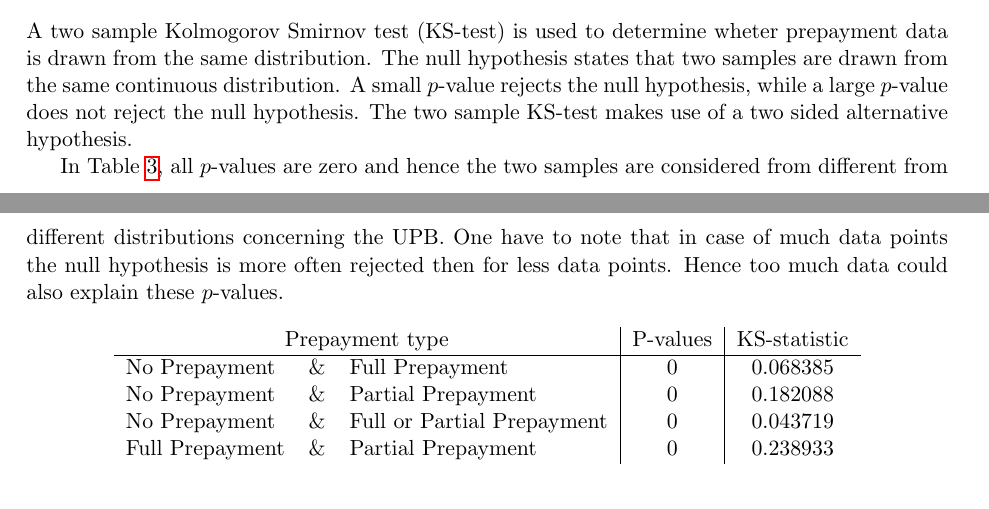
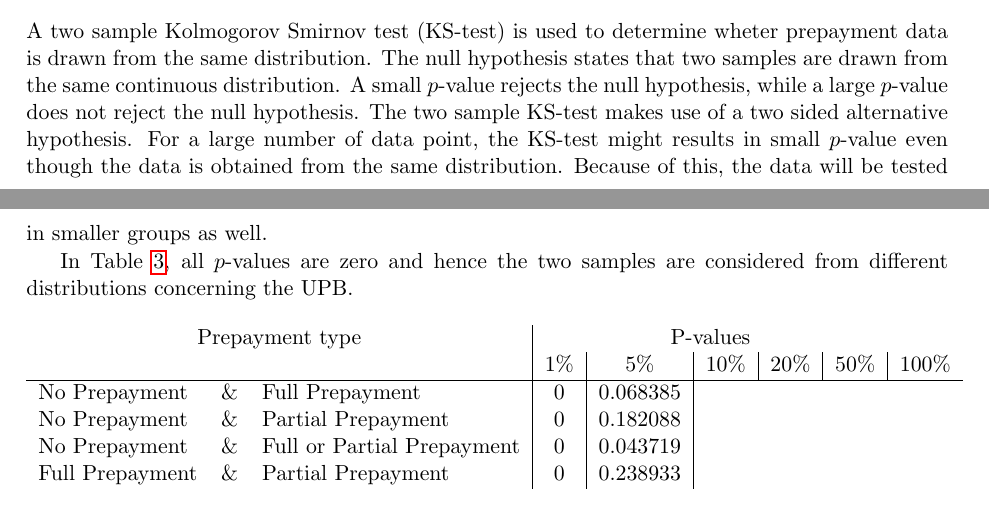
Before and after one commit to RaoulRoest/MDA_Deloitte_project, a LaTeX document (Latex/Report/main.tex, which reads Latex/Report/Sections/Data analysis.tex): two parts of pages 14 and 15 of 37, joined at a grey line, cut so that both start at the same text. Compiled offline with pdfLaTeX.

Commit message:
Overleaf

```diff
--- a/Latex/Report/Sections/Data analysis.tex
+++ b/Latex/Report/Sections/Data analysis.tex
@@ -506,18 +506,25 @@ will be distinguished both on the originate data as on the monthly data.
         \noindent
         A two sample Kolmogorov Smirnov test (KS-test) is used to
         determine wheter prepayment data is drawn from the same
-        distribution. The null hypothesis states that two samples are drawn from the same continuous distribution. A small $p$-value rejects the null hypothesis, while a large $p$-value does not reject the null hypothesis. The two sample KS-test makes use of a two sided alternative hypothesis.
+        distribution. The null hypothesis states that two samples
+        are drawn from the same continuous distribution. A small
+        $p$-value rejects the null hypothesis, while a large
+        $p$-value does not reject the null hypothesis. The two
+        sample KS-test makes use of a two sided alternative
+        hypothesis. For a large number of data point, the KS-test
+        might results in small $p$-value even though the data is
+        obtained from the same distribution. Because of this, the
+        data will be tested in smaller groups as well.
 
         In Table \ref{model_Pvals_of_UPB}, all $p$-values are zero and hence
-        the two samples are considered from different from different
-        distributions concerning the UPB. One have to note that in case of much data points
-        the null hypothesis is more often rejected then for less data points.
-        Hence too much data could also explain these $p$-values.
+        the two samples are considered from different
+        distributions concerning the UPB.
         \begin{table}[H]
         \centering
-            \begin{tabular}{lcl|c|c}
+            \begin{tabular}{lcl|c|c|c|c|c|c}
                 \multicolumn{3}{c|}{Prepayment type}
-                & P-values& KS-statistic \\\hline
+                & \multicolumn{5}{c}{P-values}& \\
+                &&&1\%&5\%&10\%&20\%&50\%&100\%\\\hline
                 No Prepayment & \& & Full Prepayment & 0 & 0.068385\\
                 No Prepayment & \& & Partial Prepayment & 0 & 0.182088\\
                 No Prepayment & \& & Full or Partial Prepayment & 0 & 0.043719 \\
```
